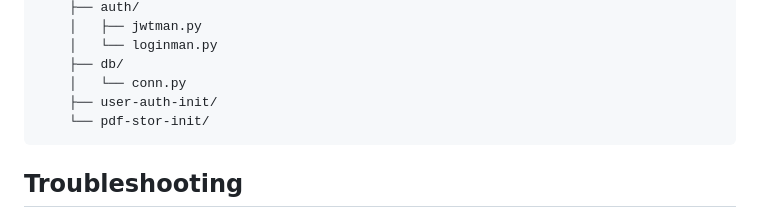
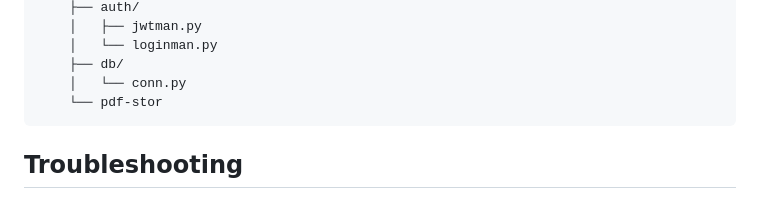
Before and after one commit to MikeLi12/SENG-468-FINAL-PROJECT, a Markdown page: README.md, the part around the change. GitHub-like rendering.

````diff
--- a/README.md
+++ b/README.md
@@ -332,8 +332,7 @@ No hardcoded paths. No local filesystem dependencies. No cloud-specific platform
     │   └── loginman.py
     ├── db/
     │   └── conn.py
-    ├── user-auth-init/
-    └── pdf-stor-init/
+    └── pdf-stor
 ```
 
 ## Troubleshooting
````
